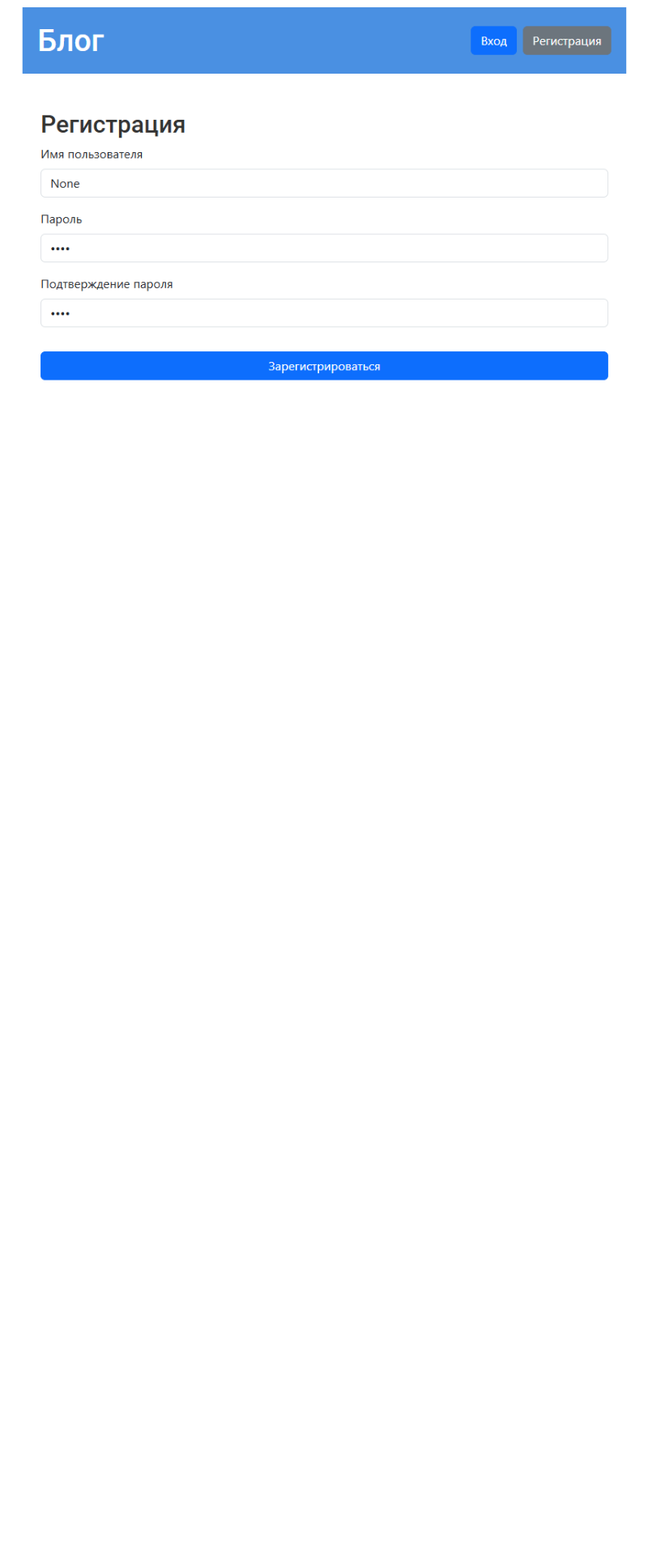
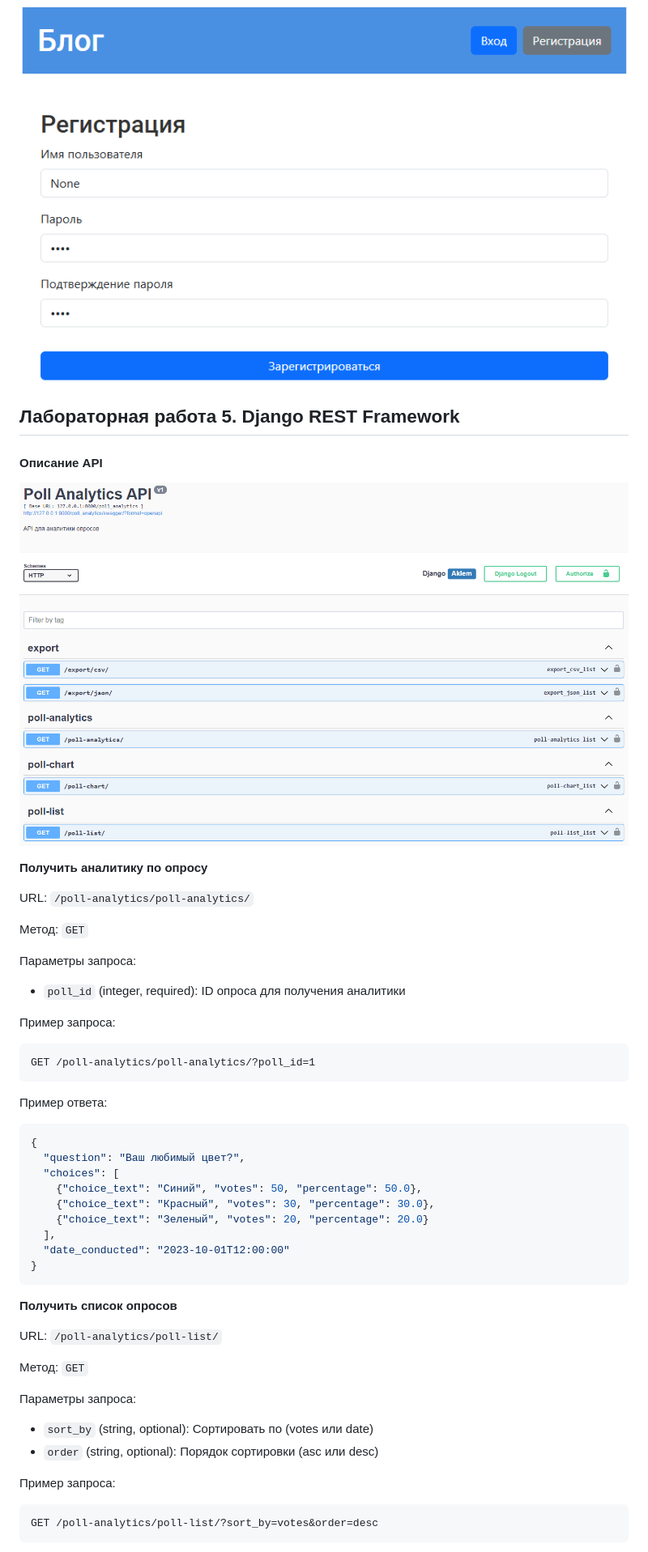
Before and after one commit to LyoshaGodX/programming-7, a Markdown page: README.md, the part around one of its changes. Shown at 81% size. Drawn GitHub-style; pictures changed too: img/15.png (added); blank space fills up the shorter version.

Commit message:
add final django task

````diff
--- a/README.md
+++ b/README.md
@@ -365,2 +371,51 @@ HTTP-запрос выполнен успешно!
 
 ![Новая форма регистрации](img/14.png)
+
+## Лабораторная работа 5. Django REST Framework
+
+#### Описание API
+
+![API](img/15.png)
+
+**Получить аналитику по опросу**
+
+URL: `/poll-analytics/poll-analytics/`
+
+Метод: `GET`
+
+Параметры запроса:
+- `poll_id` (integer, required): ID опроса для получения аналитики
+
+Пример запроса:
+```http
+GET /poll-analytics/poll-analytics/?poll_id=1
+```
+
+Пример ответа:
+```json
+{
+  "question": "Ваш любимый цвет?",
+  "choices": [
+    {"choice_text": "Синий", "votes": 50, "percentage": 50.0},
+    {"choice_text": "Красный", "votes": 30, "percentage": 30.0},
+    {"choice_text": "Зеленый", "votes": 20, "percentage": 20.0}
+  ],
+  "date_conducted": "2023-10-01T12:00:00"
+}
+```
+
+**Получить список опросов**
+
+URL: `/poll-analytics/poll-list/`
+
+Метод: `GET`
+
+Параметры запроса:
+- `sort_by` (string, optional): Сортировать по (votes или date)
+- `order` (string, optional): Порядок сортировки (asc или desc)
+
+Пример запроса:
+```http
+GET /poll-analytics/poll-list/?sort_by=votes&order=desc
+```
+
````
Also changed, not shown: other parts of README.md (+257 -164 lines), img/16.png (added), 17 other files.
